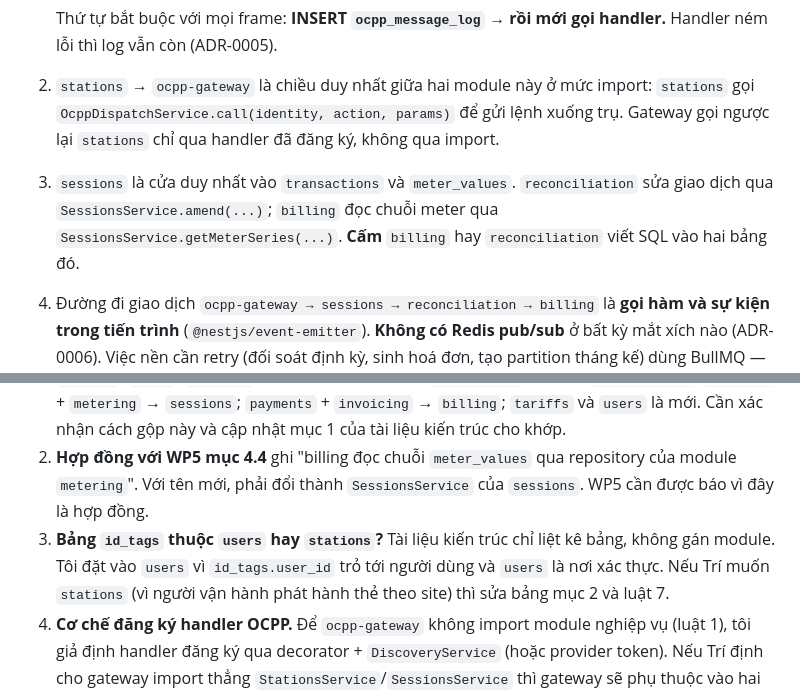
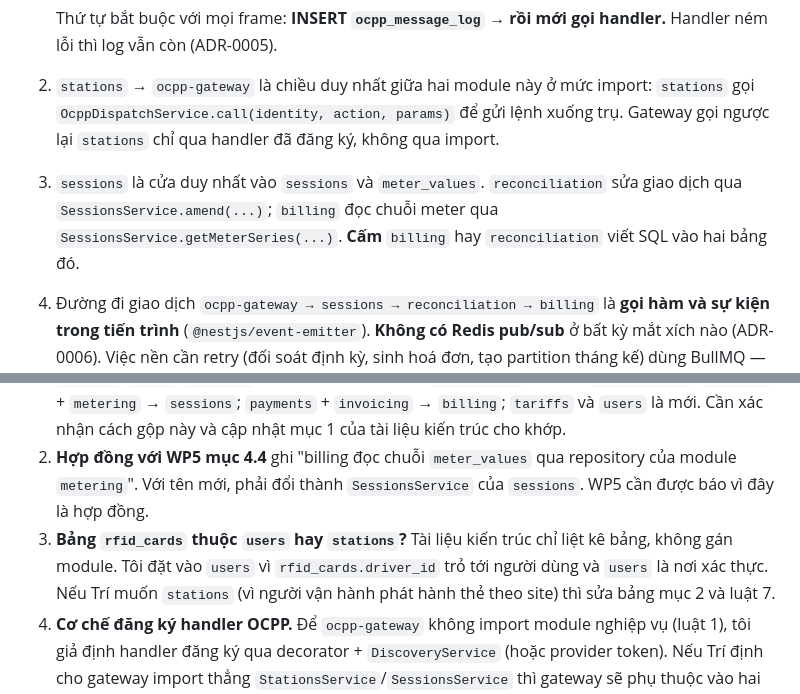
Before and after one commit to PowerMeApp/powerme, a Markdown page: docs/PACKAGE-DIAGRAM-CSMS.md, 2 parts joined by grey strips. GitHub-like rendering.

```diff
--- a/docs/PACKAGE-DIAGRAM-CSMS.md
+++ b/docs/PACKAGE-DIAGRAM-CSMS.md
@@ -136,7 +136,7 @@ Luật chung: **mỗi bảng có đúng một module chủ; module khác muốn
 
    Thứ tự bắt buộc với mọi frame: **INSERT `ocpp_message_log` → rồi mới gọi handler.** Handler ném lỗi thì log vẫn còn (ADR-0005).
 2. `stations` → `ocpp-gateway` là chiều duy nhất giữa hai module này ở mức import: `stations` gọi `OcppDispatchService.call(identity, action, params)` để gửi lệnh xuống trụ. Gateway gọi ngược lại `stations` chỉ qua handler đã đăng ký, không qua import.
-3. `sessions` là cửa duy nhất vào `transactions` và `meter_values`. `reconciliation` sửa giao dịch qua `SessionsService.amend(...)`; `billing` đọc chuỗi meter qua `SessionsService.getMeterSeries(...)`. **Cấm** `billing` hay `reconciliation` viết SQL vào hai bảng đó.
+3. `sessions` là cửa duy nhất vào `sessions` và `meter_values`. `reconciliation` sửa giao dịch qua `SessionsService.amend(...)`; `billing` đọc chuỗi meter qua `SessionsService.getMeterSeries(...)`. **Cấm** `billing` hay `reconciliation` viết SQL vào hai bảng đó.
 4. Đường đi giao dịch `ocpp-gateway → sessions → reconciliation → billing` là **gọi hàm và sự kiện trong tiến trình** (`@nestjs/event-emitter`). **Không có Redis pub/sub** ở bất kỳ mắt xích nào (ADR-0006). Việc nền cần retry (đối soát định kỳ, sinh hoá đơn, tạo partition tháng kế) dùng BullMQ — có lưu bền.
 5. `realtime` **chỉ nghe** sự kiện trong tiến trình và đẩy ra Socket.IO. Không ghi DB, không gọi `SessionsService`/`StationsService`, không là nguồn sự thật. Mất sự kiện là chấp nhận được; client gọi lại REST.
 6. `billing` và `tariffs` (WP5) được phép phụ thuộc vào `sessions`, `users`, `tariffs`. **Không** module WP2 nào import `billing` hay `tariffs`: `sessions` phát `transaction.stopped`/`amended` chứ không gọi `BillingService`. Nhờ vậy tắt `billing` (ví dụ khi chạy thí nghiệm ablation) thì phần OCPP vẫn chạy.
@@ -177,7 +177,7 @@ Những điểm tài liệu nguồn **khác** với danh sách quyết định
 
 1. **Tên và số module.** `WP2-KIEN-TRUC-TECHSTACK.md` mục 1 liệt kê WP2: `ocpp-gateway`, `message-log`, `charging`, `metering`, `reconciliation`, `realtime`, `stations`; WP5: `billing`, `payments`, `invoicing`. Quyết định T19 dùng: `ocpp-gateway`, `stations`, `sessions`, `reconciliation`, `billing`, `tariffs`, `users`, `realtime`. Sơ đồ này ngầm hiểu: `message-log` gộp vào `ocpp-gateway`; `charging` + `metering` → `sessions`; `payments` + `invoicing` → `billing`; `tariffs` và `users` là mới. Cần xác nhận cách gộp này và cập nhật mục 1 của tài liệu kiến trúc cho khớp.
 2. **Hợp đồng với WP5 mục 4.4** ghi "billing đọc chuỗi `meter_values` qua repository của module `metering`". Với tên mới, phải đổi thành `SessionsService` của `sessions`. WP5 cần được báo vì đây là hợp đồng.
-3. **Bảng `id_tags` thuộc `users` hay `stations`?** Tài liệu kiến trúc chỉ liệt kê bảng, không gán module. Tôi đặt vào `users` vì `id_tags.user_id` trỏ tới người dùng và `users` là nơi xác thực. Nếu Trí muốn `stations` (vì người vận hành phát hành thẻ theo site) thì sửa bảng mục 2 và luật 7.
+3. **Bảng `rfid_cards` thuộc `users` hay `stations`?** Tài liệu kiến trúc chỉ liệt kê bảng, không gán module. Tôi đặt vào `users` vì `rfid_cards.driver_id` trỏ tới người dùng và `users` là nơi xác thực. Nếu Trí muốn `stations` (vì người vận hành phát hành thẻ theo site) thì sửa bảng mục 2 và luật 7.
 4. **Cơ chế đăng ký handler OCPP.** Để `ocpp-gateway` không import module nghiệp vụ (luật 1), tôi giả định handler đăng ký qua decorator + `DiscoveryService` (hoặc provider token). Nếu Trí định cho gateway import thẳng `StationsService`/`SessionsService` thì gateway sẽ phụ thuộc vào hai module đó và luật 1, 2 phải viết lại (và có vòng `stations ↔ ocpp-gateway` cần `forwardRef`).
 5. **Billing nhận `transaction.stopped` bằng gì?** Tài liệu kiến trúc nói BullMQ cho "đối soát, sinh hoá đơn" nhưng cũng nói billing "tính tiền khi nhận `transaction.stopped`". Tôi vẽ: sự kiện trong tiến trình kích hoạt, BullMQ chỉ cho việc nền có retry. Nếu Trí muốn `sessions` đẩy thẳng job BullMQ cho billing (bền hơn khi tiến trình sập giữa chừng) thì cạnh `SE → BI` đổi thành đi qua Redis/BullMQ — vẫn đúng ADR-0006 vì BullMQ không phải pub/sub.
 6. **Đường dẫn VNPay.** `infra/.env.example` đặt `VNPAY_RETURN_URL=http://localhost:3000/payment/vnpay/return` — không nằm dưới `/api/v1`. Sơ đồ ghi `/api/v1/billing/vnpay/ipn` theo logic "endpoint trong `billing`". Cần chốt đường dẫn thật với WP5 (QA-04) và sửa `.env.example` cho khớp.
```
Also changed, not shown: other parts of docs/PACKAGE-DIAGRAM-CSMS.md (+7 -7 lines).
